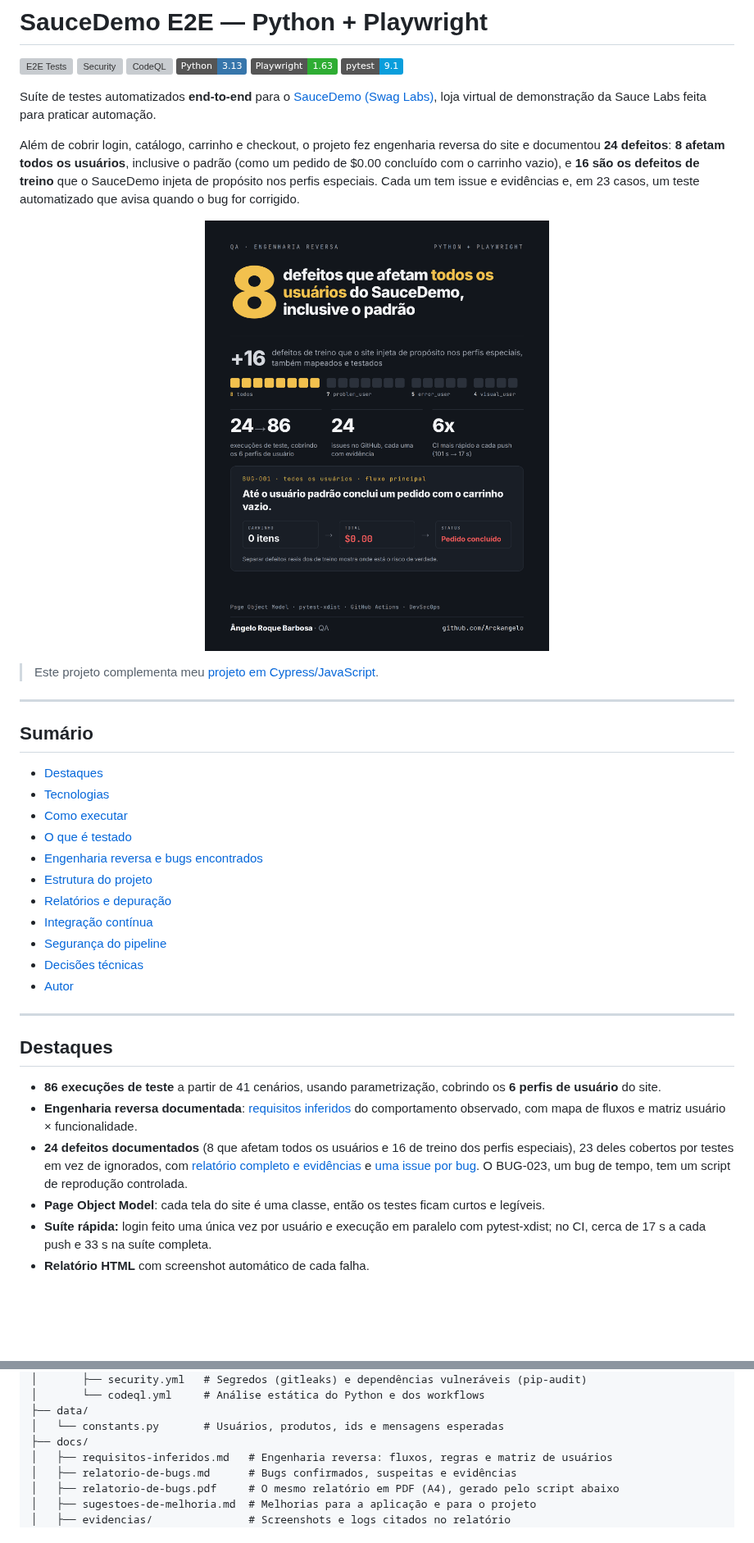
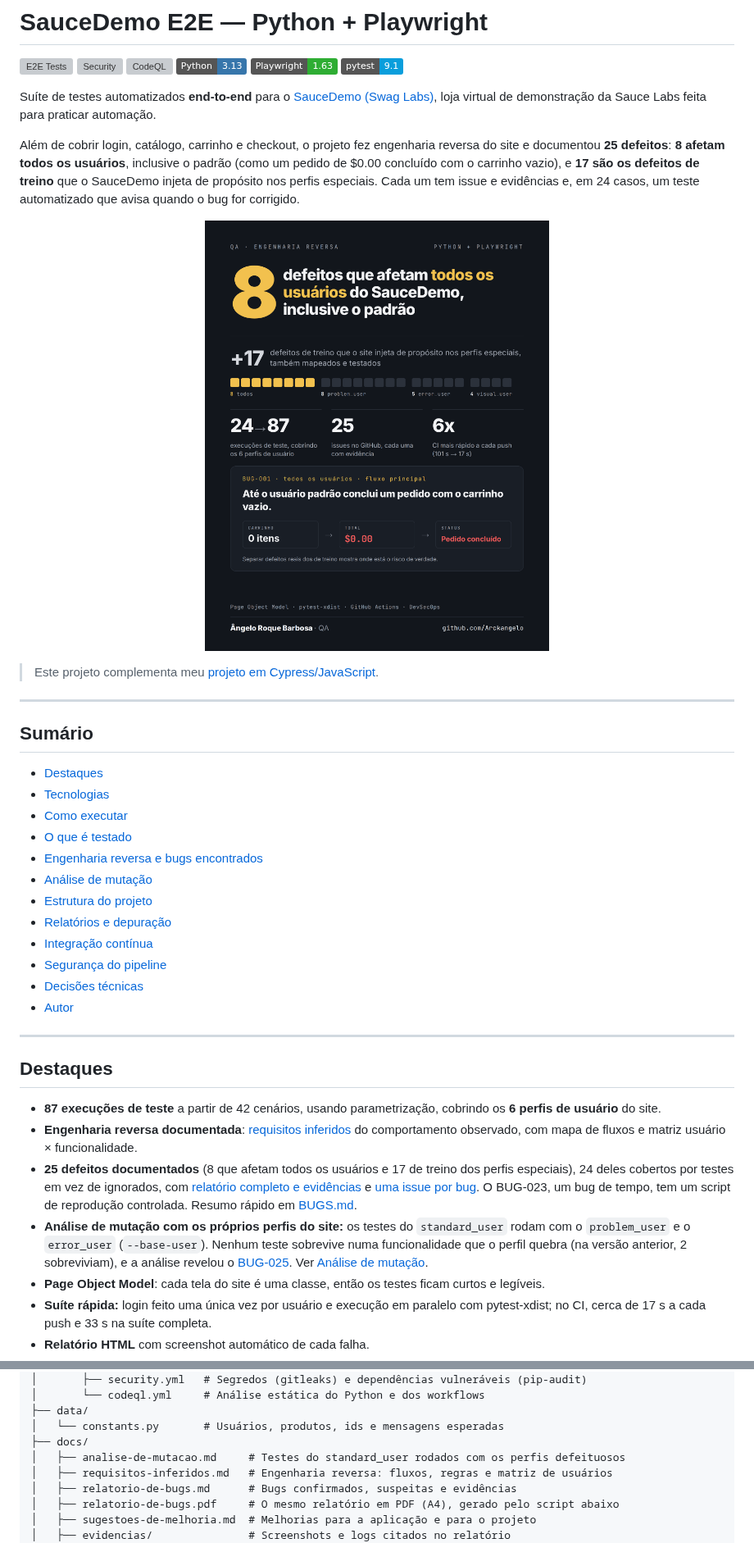
Before and after one commit to Arckangelo/saucedemo-playwright-python, a Markdown page: README.md, 2 parts joined by grey strips. Shown at 82% size. Rendered like a GitHub page; pictures changed too: docs/img/resumo-projeto.png; badges without logos; blank space fills up the shorter version; grey boxes are pictures that could not be loaded.

```diff
--- a/README.md
+++ b/README.md
@@ -9,9 +9,9 @@
 
 Suíte de testes automatizados **end-to-end** para o [SauceDemo (Swag Labs)](https://www.saucedemo.com), loja virtual de demonstração da Sauce Labs feita para praticar automação.
 
-Além de cobrir login, catálogo, carrinho e checkout, o projeto fez engenharia reversa do site e documentou **24 defeitos**: **8 afetam todos os usuários**, inclusive o padrão (como um pedido de $0.00 concluído com o carrinho vazio), e **16 são os defeitos de treino** que o SauceDemo injeta de propósito nos perfis especiais. Cada um tem issue e evidências e, em 23 casos, um teste automatizado que avisa quando o bug for corrigido.
+Além de cobrir login, catálogo, carrinho e checkout, o projeto fez engenharia reversa do site e documentou **25 defeitos**: **8 afetam todos os usuários**, inclusive o padrão (como um pedido de $0.00 concluído com o carrinho vazio), e **17 são os defeitos de treino** que o SauceDemo injeta de propósito nos perfis especiais. Cada um tem issue e evidências e, em 24 casos, um teste automatizado que avisa quando o bug for corrigido.
 
-<p align="center"><img src="docs/img/resumo-projeto.png" width="420" alt="Resumo do projeto: 8 defeitos que afetam todos os usuários do SauceDemo, inclusive o padrão, mais 16 defeitos de treino que o site injeta de propósito nos perfis especiais (7 no problem_user, 5 no error_user e 4 no visual_user), também mapeados e testados; execuções de teste passaram de 24 para 86, cobrindo os 6 perfis de usuário; 24 issues no GitHub, cada uma com evidência; CI 6 vezes mais rápido a cada push, de 101 s para 17 s. Destaque do BUG-001: até o usuário padrão conclui um pedido com o carrinho vazio, com total de $0.00."></p>
+<p align="center"><img src="docs/img/resumo-projeto.png" width="420" alt="Resumo do projeto: 8 defeitos que afetam todos os usuários do SauceDemo, inclusive o padrão, mais 17 defeitos de treino que o site injeta de propósito nos perfis especiais (8 no problem_user, 5 no error_user e 4 no visual_user), também mapeados e testados; execuções de teste passaram de 24 para 87, cobrindo os 6 perfis de usuário; 25 issues no GitHub, cada uma com evidência; CI 6 vezes mais rápido a cada push, de 101 s para 17 s. Destaque do BUG-001: até o usuário padrão conclui um pedido com o carrinho vazio, com total de $0.00."></p>
 
 > Este projeto complementa meu [projeto em Cypress/JavaScript](https://github.com/Arckangelo/automationexercise-cypress-tests).
 
@@ -24,6 +24,7 @@ Além de cobrir login, catálogo, carrinho e checkout, o projeto fez engenharia
 - [Como executar](#como-executar)
 - [O que é testado](#o-que-é-testado)
 - [Engenharia reversa e bugs encontrados](#engenharia-reversa-e-bugs-encontrados)
+- [Análise de mutação](#análise-de-mutação)
 - [Estrutura do projeto](#estrutura-do-projeto)
 - [Relatórios e depuração](#relatórios-e-depuração)
 - [Integração contínua](#integração-contínua)
@@ -35,9 +36,10 @@ Além de cobrir login, catálogo, carrinho e checkout, o projeto fez engenharia
 
 ## Destaques
 
-- **86 execuções de teste** a partir de 41 cenários, usando parametrização, cobrindo os **6 perfis de usuário** do site.
+- **87 execuções de teste** a partir de 42 cenários, usando parametrização, cobrindo os **6 perfis de usuário** do site.
 - **Engenharia reversa documentada**: [requisitos inferidos](docs/requisitos-inferidos.md) do comportamento observado, com mapa de fluxos e matriz usuário × funcionalidade.
-- **24 defeitos documentados** (8 que afetam todos os usuários e 16 de treino dos perfis especiais), 23 deles cobertos por testes em vez de ignorados, com [relatório completo e evidências](docs/relatorio-de-bugs.md) e [uma issue por bug](https://github.com/Arckangelo/saucedemo-playwright-python/issues?q=label%3Abug). O BUG-023, um bug de tempo, tem um script de reprodução controlada.
+- **25 defeitos documentados** (8 que afetam todos os usuários e 17 de treino dos perfis especiais), 24 deles cobertos por testes em vez de ignorados, com [relatório completo e evidências](docs/relatorio-de-bugs.md) e [uma issue por bug](https://github.com/Arckangelo/saucedemo-playwright-python/issues?q=label%3Abug). O BUG-023, um bug de tempo, tem um script de reprodução controlada. Resumo rápido em [BUGS.md](BUGS.md).
+- **Análise de mutação com os próprios perfis do site:** os testes do `standard_user` rodam com o `problem_user` e o `error_user` (`--base-user`). Nenhum teste sobrevive numa funcionalidade que o perfil quebra (na versão anterior, 2 sobreviviam), e a análise revelou o [BUG-025](docs/relatorio-de-bugs.md#bug-025). Ver [Análise de mutação](#análise-de-mutação).
 - **Page Object Model**: cada tela do site é uma classe, então os testes ficam curtos e legíveis.
 - **Suíte rápida:** login feito uma única vez por usuário e execução em paralelo com pytest-xdist; no CI, cerca de 17 s a cada push e 33 s na suíte completa.
 - **Relatório HTML** com screenshot automático de cada falha.
@@ -195,6 +222,7 @@ saucedemo-playwright-python/
 ├── data/
 │   └── constants.py       # Usuários, produtos, ids e mensagens esperadas
 ├── docs/
+│   ├── analise-de-mutacao.md     # Testes do standard_user rodados com os perfis defeituosos
 │   ├── requisitos-inferidos.md   # Engenharia reversa: fluxos, regras e matriz de usuários
 │   ├── relatorio-de-bugs.md      # Bugs confirmados, suspeitas e evidências
 │   ├── relatorio-de-bugs.pdf     # O mesmo relatório em PDF (A4), gerado pelo script abaixo
```
Also changed, not shown: other parts of README.md (+31 -5 lines), BUGS.md (added, +53 -0 lines), docs/analise-de-mutacao.md (added, +94 -0 lines), docs/relatorio-de-bugs.md (+2 -2 lines), 3 other files.
